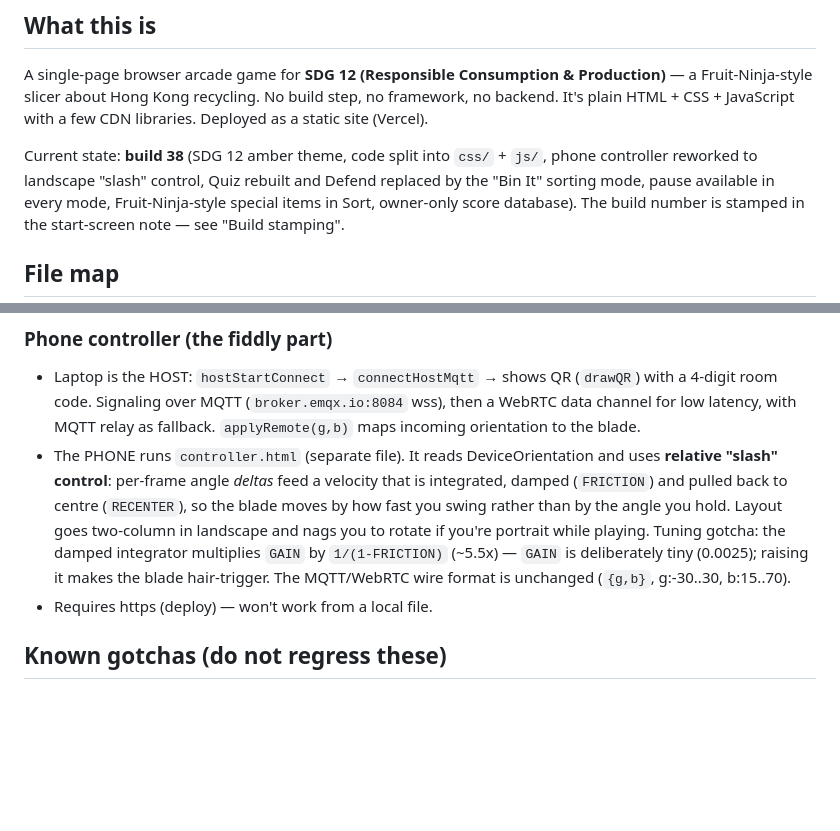
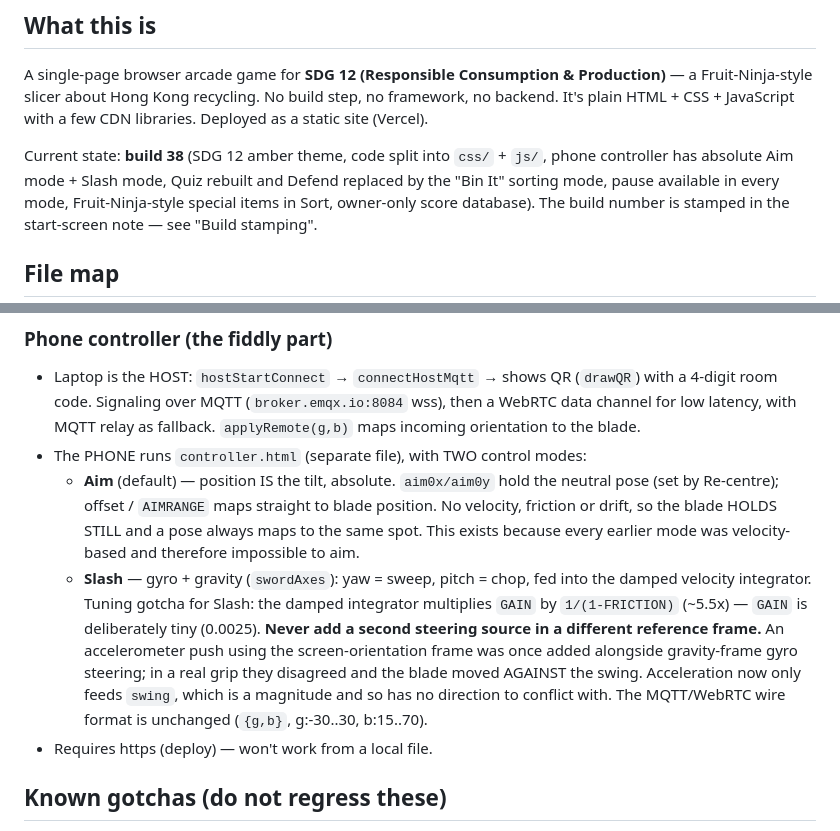
Before and after one commit to Oliver-jig/sorting-machine, a Markdown page: CLAUDE.md, 2 parts joined by grey strips. GitHub-like rendering; blank space fills up the shorter version.

Commit message:
Update controller notes for Aim mode and the frame-conflict trap
Co-Authored-By: Claude Opus 5 <noreply@anthropic.com>

```diff
--- a/CLAUDE.md
+++ b/CLAUDE.md
@@ -11,7 +11,7 @@ step, no framework, no backend. It's plain HTML + CSS + JavaScript with a few
 CDN libraries. Deployed as a static site (Vercel).
 
 Current state: **build 38** (SDG 12 amber theme, code split into `css/` + `js/`,
-phone controller reworked to landscape "slash" control, Quiz rebuilt and Defend
+phone controller has absolute Aim mode + Slash mode, Quiz rebuilt and Defend
 replaced by the "Bin It" sorting mode, pause available in every mode,
 Fruit-Ninja-style special items in Sort, owner-only score database).
 The build number is stamped in the start-screen note — see "Build stamping".
@@ -123,13 +123,21 @@ launcher, update, slice-check, game-over, and draw:
   (`broker.emqx.io:8084` wss), then a WebRTC data channel for low latency, with
   MQTT relay as fallback. `applyRemote(g,b)` maps incoming orientation to the
   blade.
-- The PHONE runs `controller.html` (separate file). It reads DeviceOrientation and
-  uses **relative "slash" control**: per-frame angle *deltas* feed a velocity that is
-  integrated, damped (`FRICTION`) and pulled back to centre (`RECENTER`), so the blade
-  moves by how fast you swing rather than by the angle you hold. Layout goes two-column
-  in landscape and nags you to rotate if you're portrait while playing.
-  Tuning gotcha: the damped integrator multiplies `GAIN` by `1/(1-FRICTION)` (~5.5x) —
-  `GAIN` is deliberately tiny (0.0025); raising it makes the blade hair-trigger.
+- The PHONE runs `controller.html` (separate file), with TWO control modes:
+  - **Aim** (default) — position IS the tilt, absolute. `aim0x/aim0y` hold the
+    neutral pose (set by Re-centre); offset / `AIMRANGE` maps straight to blade
+    position. No velocity, friction or drift, so the blade HOLDS STILL and a
+    pose always maps to the same spot. This exists because every earlier mode
+    was velocity-based and therefore impossible to aim.
+  - **Slash** — gyro + gravity (`swordAxes`): yaw = sweep, pitch = chop, fed
+    into the damped velocity integrator.
+  Tuning gotcha for Slash: the damped integrator multiplies `GAIN` by
+  `1/(1-FRICTION)` (~5.5x) — `GAIN` is deliberately tiny (0.0025).
+  **Never add a second steering source in a different reference frame.** An
+  accelerometer push using the screen-orientation frame was once added
+  alongside gravity-frame gyro steering; in a real grip they disagreed and the
+  blade moved AGAINST the swing. Acceleration now only feeds `swing`, which is
+  a magnitude and so has no direction to conflict with.
   The MQTT/WebRTC wire format is unchanged (`{g,b}`, g:-30..30, b:15..70).
 - Requires https (deploy) — won't work from a local file.
 
```
